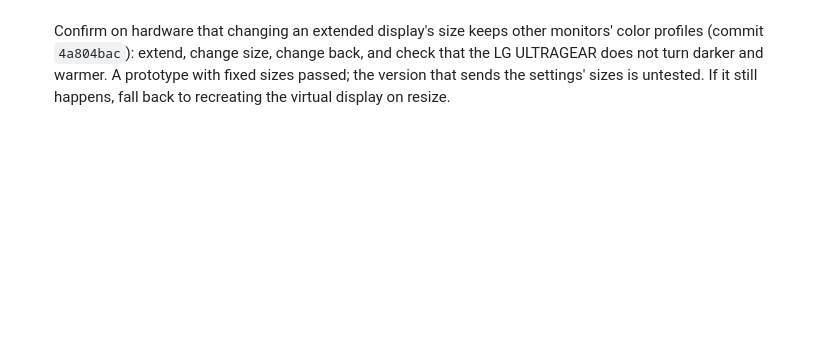
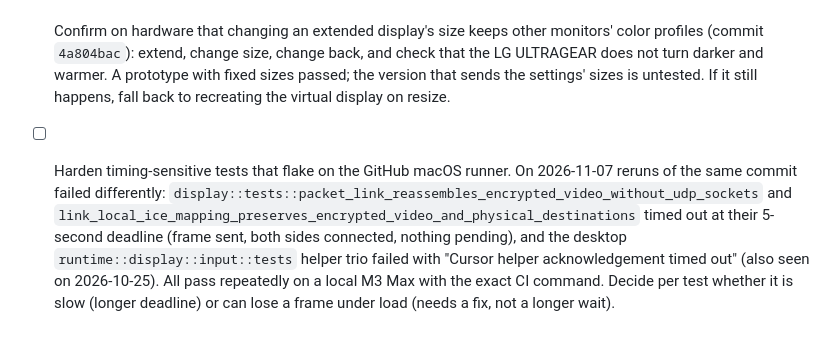
Before and after one commit to DaniGuardiola/extend.computer, a Markdown page: TODO.md, the part around the change. Rendered like a GitHub page; blank space fills up the shorter version.

Commit message:
Note the macOS CI runner's timing-sensitive test failures
Co-Authored-By: Claude Opus 5.5 <noreply@anthropic.com>

```diff
--- a/TODO.md
+++ b/TODO.md
@@ -35,3 +35,5 @@
 - [ ] Take the peer's Wi-Fi/Ethernet link from the display session's own handshake, as keyboard and mouse sessions do. Display sessions still use the last background presence check, so the receiving Mac can lack the peer's link for a few seconds after a restart.
 
 - [ ] Confirm on hardware that changing an extended display's size keeps other monitors' color profiles (commit `4a804bac`): extend, change size, change back, and check that the LG ULTRAGEAR does not turn darker and warmer. A prototype with fixed sizes passed; the version that sends the settings' sizes is untested. If it still happens, fall back to recreating the virtual display on resize.
+
+- [ ] Harden timing-sensitive tests that flake on the GitHub macOS runner. On 2026-11-07 reruns of the same commit failed differently: `display::tests::packet_link_reassembles_encrypted_video_without_udp_sockets` and `link_local_ice_mapping_preserves_encrypted_video_and_physical_destinations` timed out at their 5-second deadline (frame sent, both sides connected, nothing pending), and the desktop `runtime::display::input::tests` helper trio failed with "Cursor helper acknowledgement timed out" (also seen on 2026-10-25). All pass repeatedly on a local M3 Max with the exact CI command. Decide per test whether it is slow (longer deadline) or can lose a frame under load (needs a fix, not a longer wait).
```
